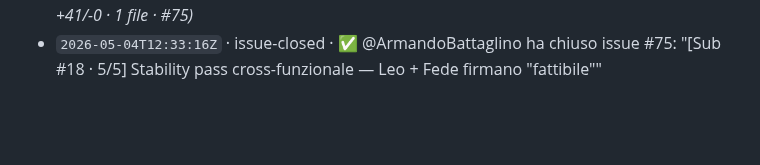
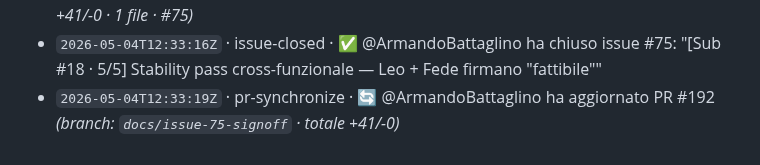
Before and after one commit to Building-addicts/GIGI, a Markdown page: docs/memory/ACTIVITY_LOG.md, the part around the change. Rendered like a GitHub page; blank space fills up the shorter version.

Commit message:
log(auto): - `2026-05-04T12:33:19Z` · pr-synchronize · 🔄 @ArmandoBattaglino

```diff
--- a/docs/memory/ACTIVITY_LOG.md
+++ b/docs/memory/ACTIVITY_LOG.md
@@ -183,3 +183,4 @@
 - `2026-05-04T12:33:03Z` · pr-merged · 🎉 @ArmandoBattaglino ha mergiato PR #191 "docs(demo): final demo duration decision — corta 3min50s" di @ArmandoBattaglino _(branch: `docs/issue-74-duration` · +38/-0 · #74)_
 - `2026-05-04T12:33:08Z` · pr-opened · 📤 @ArmandoBattaglino ha aperto PR #192: "docs(demo): stability pass sign-off skeleton" _(branch: `docs/issue-75-signoff` · 1 commit · +41/-0 · 1 file · #75)_
 - `2026-05-04T12:33:16Z` · issue-closed · ✅ @ArmandoBattaglino ha chiuso issue #75: "[Sub #18 · 5/5] Stability pass cross-funzionale — Leo + Fede firmano "fattibile""
+- `2026-05-04T12:33:19Z` · pr-synchronize · 🔄 @ArmandoBattaglino ha aggiornato PR #192 _(branch: `docs/issue-75-signoff` · totale +41/-0)_
```
